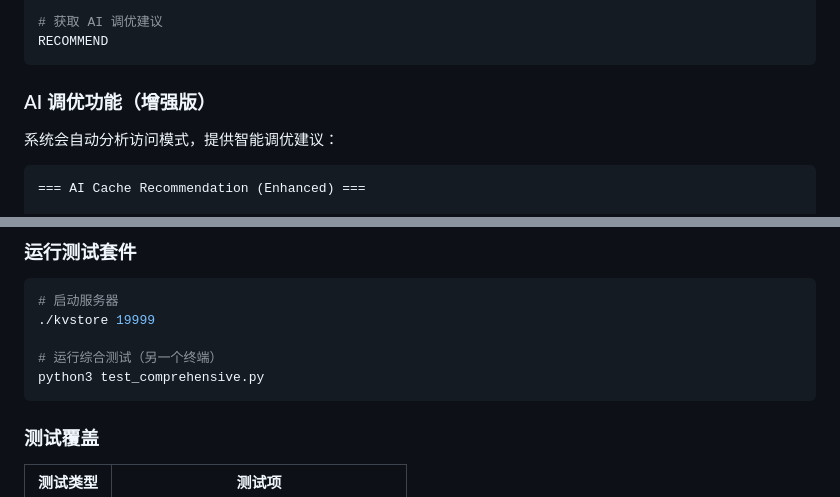
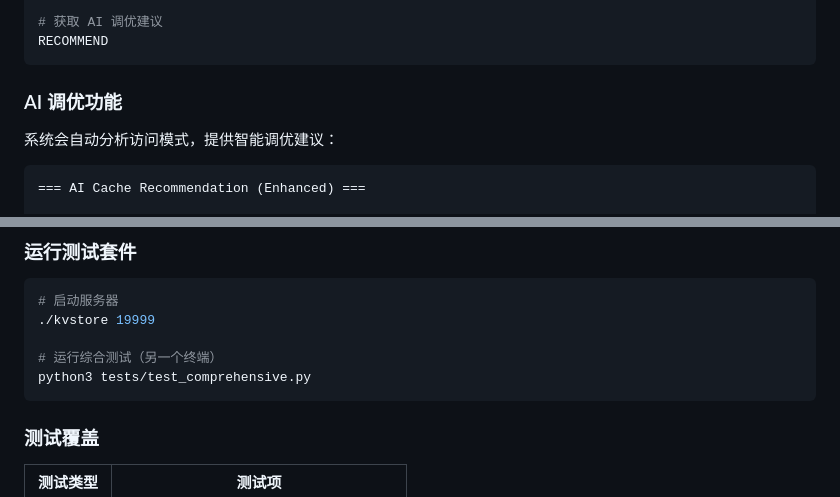
Before and after one commit to gulu1116/LitemultiKV, a Markdown page: README.md, 2 parts joined by grey strips. GitHub-like rendering.

````diff
--- a/README.md
+++ b/README.md
@@ -216,7 +218,7 @@ STATS
 RECOMMEND
 ```
 
-### AI 调优功能（增强版）
+### AI 调优功能
 
 系统会自动分析访问模式，提供智能调优建议：
 
@@ -347,7 +349,7 @@ LASTSAVE
 ./kvstore 19999
 
 # 运行综合测试（另一个终端）
-python3 test_comprehensive.py
+python3 tests/test_comprehensive.py
 ```
 
 ### 测试覆盖
````
Also changed, not shown: other parts of README.md (+31 -19 lines).
